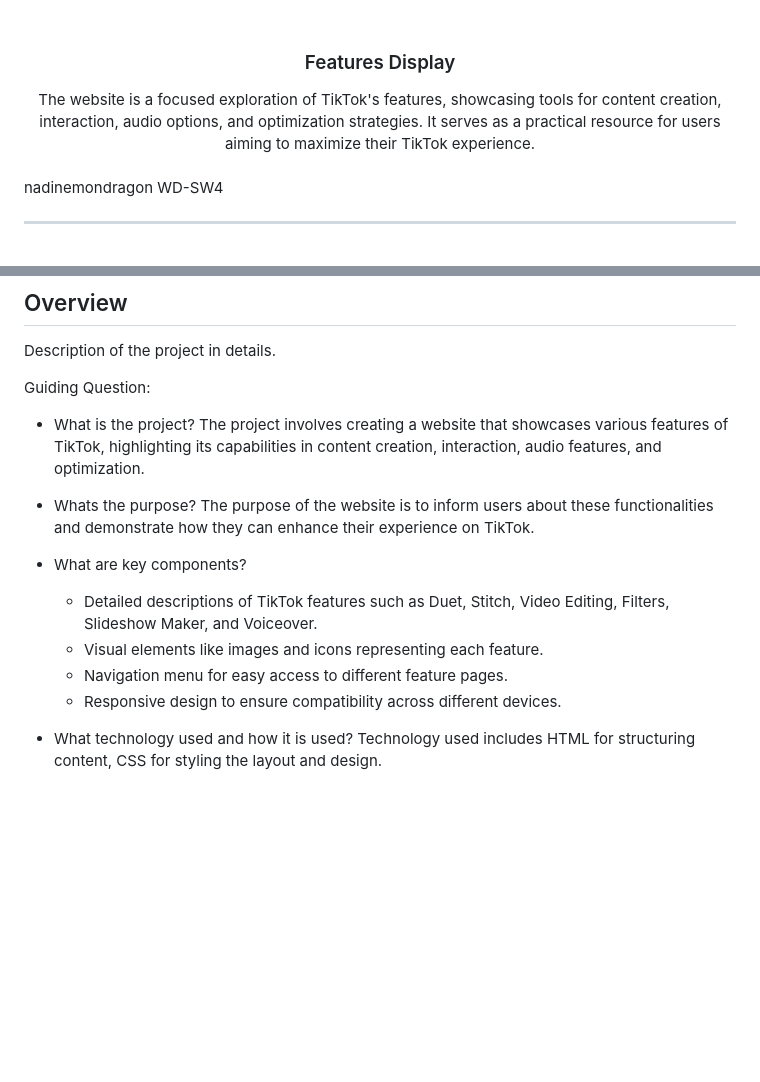
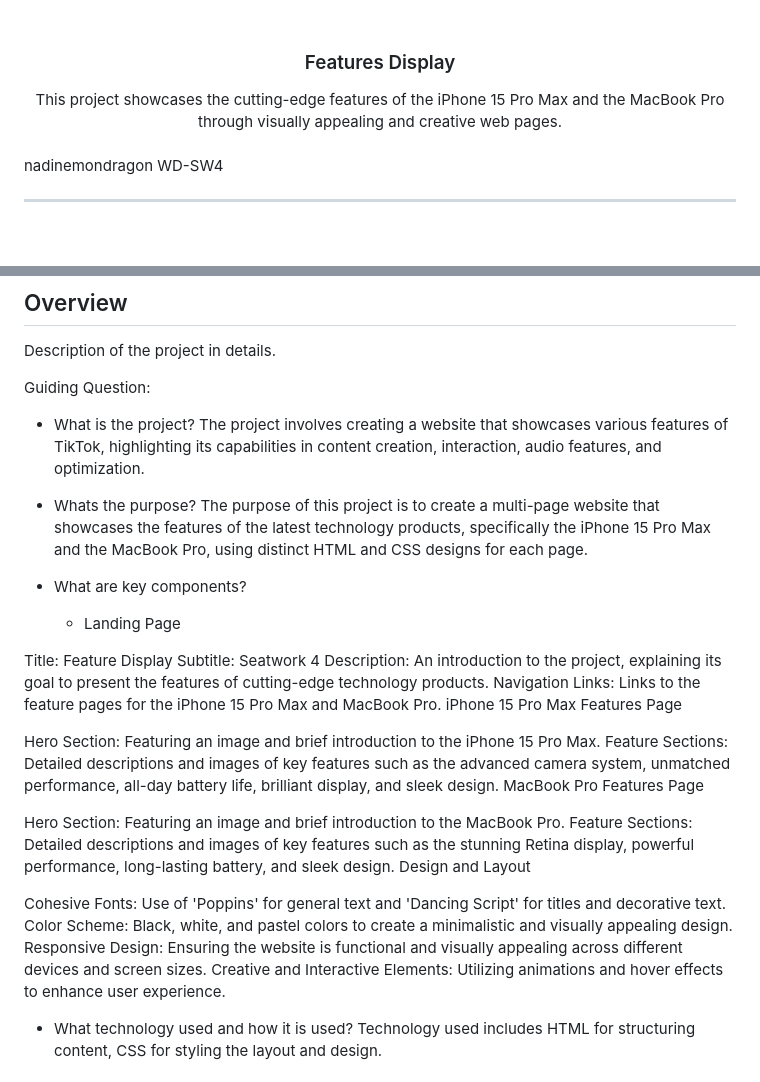
Before and after one commit to nadinemondragon/WD-SW4, a Markdown page: readme.md, 2 parts joined by grey strips. Rendered like a GitHub page; blank space fills up the shorter version.

Commit message:
chore (readme): Revise readme

```diff
--- a/readme.md
+++ b/readme.md
@@ -12,7 +12,7 @@
 </div>
 <!-- TODO: Make a short description -->
 <div align="center">
- The website is a focused exploration of TikTok's features, showcasing tools for content creation, interaction, audio options, and optimization strategies. It serves as a practical resource for users aiming to maximize their TikTok experience.
+ This project showcases the cutting-edge features of the iPhone 15 Pro Max and the MacBook Pro through visually appealing and creative web pages.
 </div>
 
 <br />
@@ -38,12 +38,28 @@ Guiding Question:
   The project involves creating a website that showcases various features of TikTok, highlighting its capabilities in content creation, interaction, audio features, and optimization.
 
 - Whats the purpose?
-  The purpose of the website is to inform users about these functionalities and demonstrate how they can enhance their experience on TikTok.
+  The purpose of this project is to create a multi-page website that showcases the features of the latest technology products, specifically the iPhone 15 Pro Max and the MacBook Pro, using distinct HTML and CSS designs for each page.
 - What are key components?
-  - Detailed descriptions of TikTok features such as Duet, Stitch, Video Editing, Filters, Slideshow Maker, and Voiceover.
-  - Visual elements like images and icons representing each feature.
-  - Navigation menu for easy access to different feature pages.
-  - Responsive design to ensure compatibility across different devices.
+  - Landing Page
+
+Title: Feature Display
+Subtitle: Seatwork 4
+Description: An introduction to the project, explaining its goal to present the features of cutting-edge technology products.
+Navigation Links: Links to the feature pages for the iPhone 15 Pro Max and MacBook Pro.
+iPhone 15 Pro Max Features Page
+
+Hero Section: Featuring an image and brief introduction to the iPhone 15 Pro Max.
+Feature Sections: Detailed descriptions and images of key features such as the advanced camera system, unmatched performance, all-day battery life, brilliant display, and sleek design.
+MacBook Pro Features Page
+
+Hero Section: Featuring an image and brief introduction to the MacBook Pro.
+Feature Sections: Detailed descriptions and images of key features such as the stunning Retina display, powerful performance, long-lasting battery, and sleek design.
+Design and Layout
+
+Cohesive Fonts: Use of 'Poppins' for general text and 'Dancing Script' for titles and decorative text.
+Color Scheme: Black, white, and pastel colors to create a minimalistic and visually appealing design.
+Responsive Design: Ensuring the website is functional and visually appealing across different devices and screen sizes.
+Creative and Interactive Elements: Utilizing animations and hover effects to enhance user experience.
 - What technology used and how it is used?
   Technology used includes HTML for structuring content, CSS for styling the layout and design.
 
```
